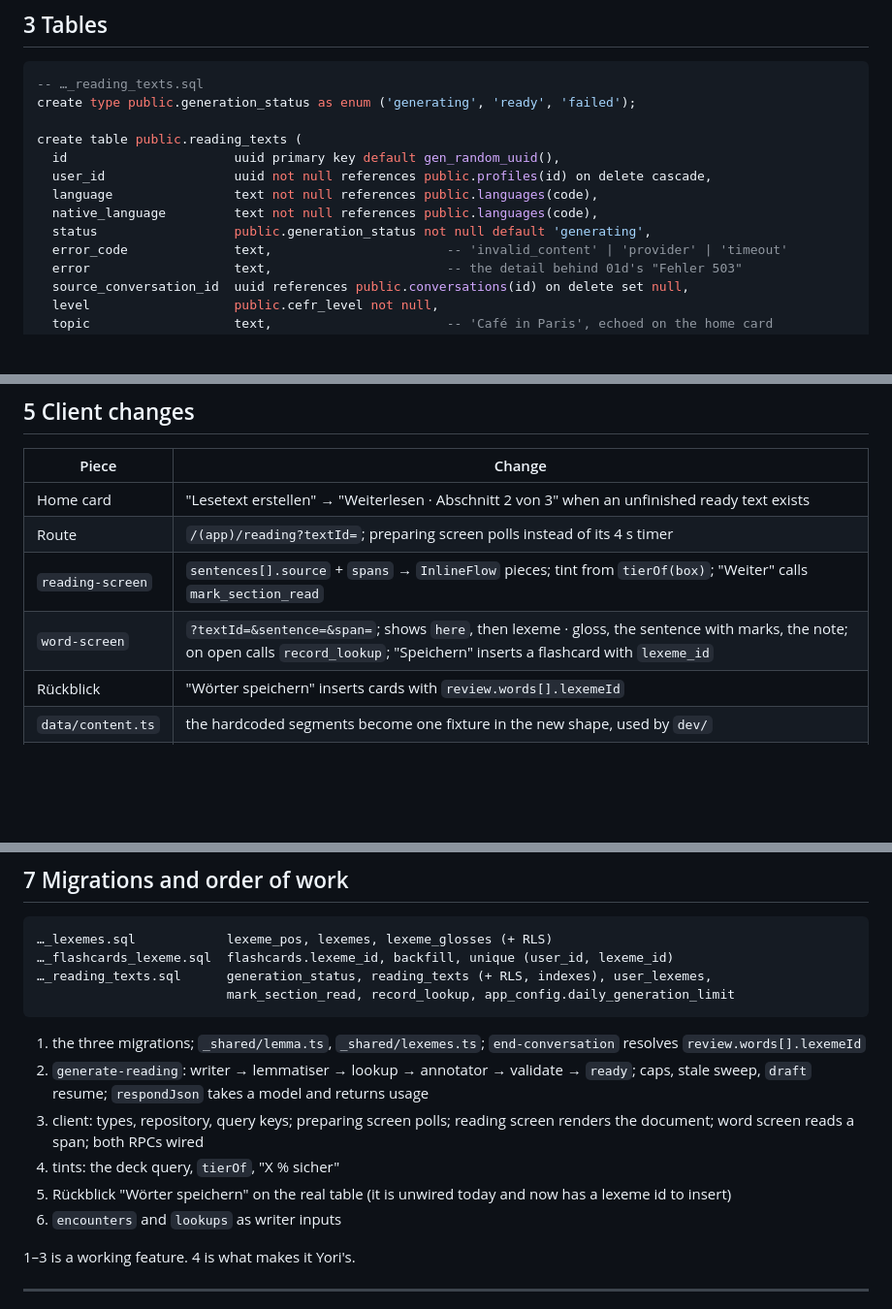
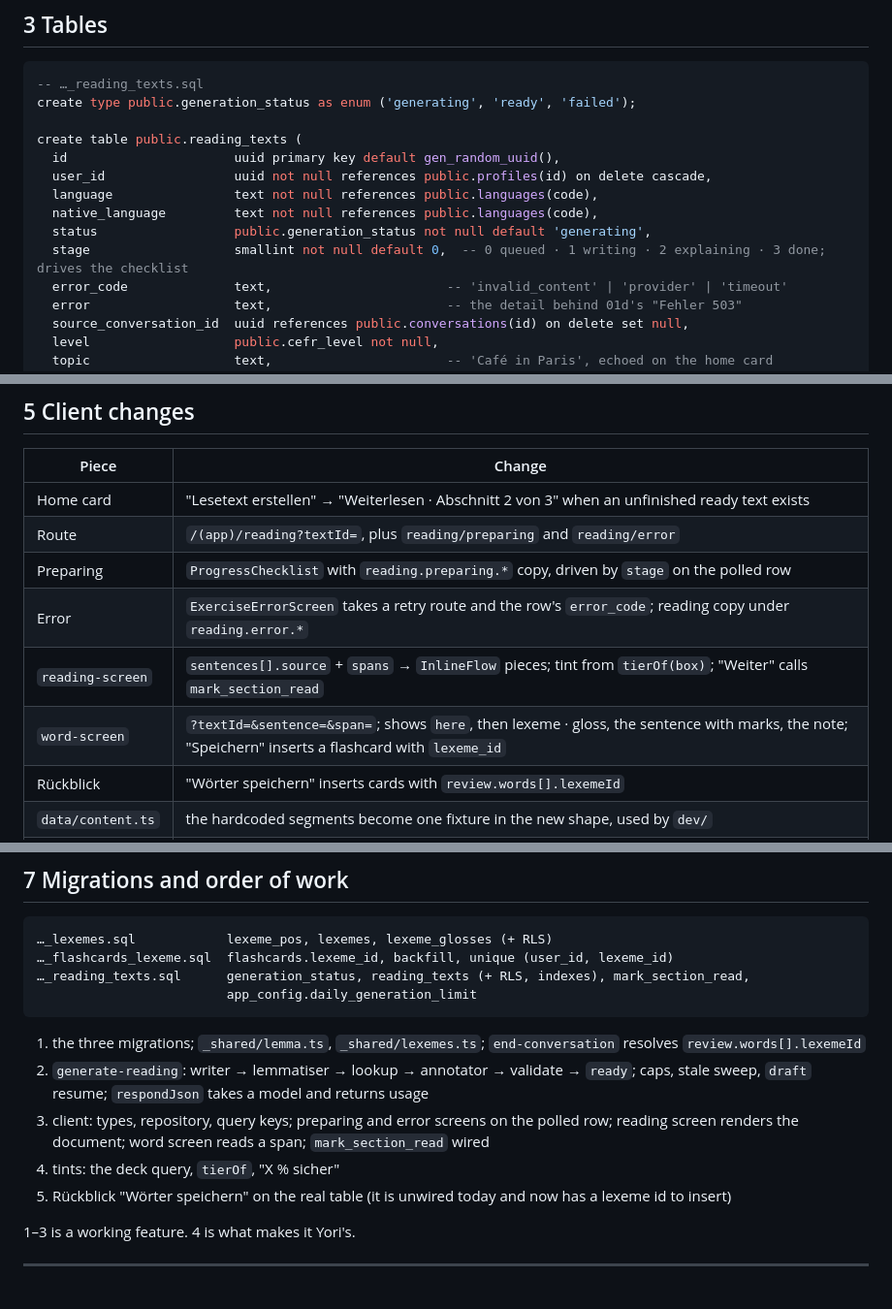
Before and after one commit to timohuennebeck/language-learning-app, a Markdown page: docs/lesetext-plan.md, 3 parts joined by grey strips. Shown at 97% size. Rendered like a GitHub page; blank space fills up the shorter version.

````diff
--- a/docs/lesetext-plan.md
+++ b/docs/lesetext-plan.md
@@ -227,6 +227,7 @@ create table public.reading_texts (
   language                text not null references public.languages(code),
   native_language         text not null references public.languages(code),
   status                  public.generation_status not null default 'generating',
+  stage                   smallint not null default 0,  -- 0 queued · 1 writing · 2 explaining · 3 done; drives the checklist
   error_code              text,                       -- 'invalid_content' | 'provider' | 'timeout'
   error                   text,                       -- the detail behind 01d's "Fehler 503"
   source_conversation_id  uuid references public.conversations(id) on delete set null,
@@ -448,9 +433,11 @@ with the validator's complaint appended to the input; a second failure sets
 | Piece            | Change                                                                                       |
 | ---------------- | -------------------------------------------------------------------------------------------- |
 | Home card        | "Lesetext erstellen" → "Weiterlesen · Abschnitt 2 von 3" when an unfinished ready text exists |
-| Route            | `/(app)/reading?textId=`; preparing screen polls instead of its 4 s timer                    |
+| Route            | `/(app)/reading?textId=`, plus `reading/preparing` and `reading/error`                       |
+| Preparing        | `ProgressChecklist` with `reading.preparing.*` copy, driven by `stage` on the polled row      |
+| Error            | `ExerciseErrorScreen` takes a retry route and the row's `error_code`; reading copy under `reading.error.*` |
 | `reading-screen` | `sentences[].source` + `spans` → `InlineFlow` pieces; tint from `tierOf(box)`; "Weiter" calls `mark_section_read` |
-| `word-screen`    | `?textId=&sentence=&span=`; shows `here`, then lexeme · gloss, the sentence with marks, the note; on open calls `record_lookup`; "Speichern" inserts a flashcard with `lexeme_id` |
+| `word-screen`    | `?textId=&sentence=&span=`; shows `here`, then lexeme · gloss, the sentence with marks, the note; "Speichern" inserts a flashcard with `lexeme_id` |
 | Rückblick        | "Wörter speichern" inserts cards with `review.words[].lexemeId`                             |
 | `data/content.ts`| the hardcoded segments become one fixture in the new shape, used by `dev/`                   |
 | `respondJson`    | takes a `model` argument (it hardcodes `REVIEW_MODEL`) and returns `usage` alongside the object |
@@ -532,20 +519,19 @@ Practical notes:
 ```
 …_lexemes.sql            lexeme_pos, lexemes, lexeme_glosses (+ RLS)
 …_flashcards_lexeme.sql  flashcards.lexeme_id, backfill, unique (user_id, lexeme_id)
-…_reading_texts.sql      generation_status, reading_texts (+ RLS, indexes), user_lexemes,
-                         mark_section_read, record_lookup, app_config.daily_generation_limit
+…_reading_texts.sql      generation_status, reading_texts (+ RLS, indexes), mark_section_read,
+                         app_config.daily_generation_limit
 ```
 
 1. the three migrations; `_shared/lemma.ts`, `_shared/lexemes.ts`; `end-conversation` resolves
    `review.words[].lexemeId`
 2. `generate-reading`: writer → lemmatiser → lookup → annotator → validate → `ready`; caps, stale
    sweep, `draft` resume; `respondJson` takes a model and returns usage
-3. client: types, repository, query keys; preparing screen polls; reading screen renders the
-   document; word screen reads a span; both RPCs wired
+3. client: types, repository, query keys; preparing and error screens on the polled row; reading
+   screen renders the document; word screen reads a span; `mark_section_read` wired
 4. tints: the deck query, `tierOf`, "X % sicher"
 5. Rückblick "Wörter speichern" on the real table (it is unwired today and now has a lexeme id to
    insert)
-6. `encounters` and `lookups` as writer inputs
 
 1–3 is a working feature. 4 is what makes it Yori's.
 
````
Also changed, not shown: other parts of docs/lesetext-plan.md (+64 -53 lines).
